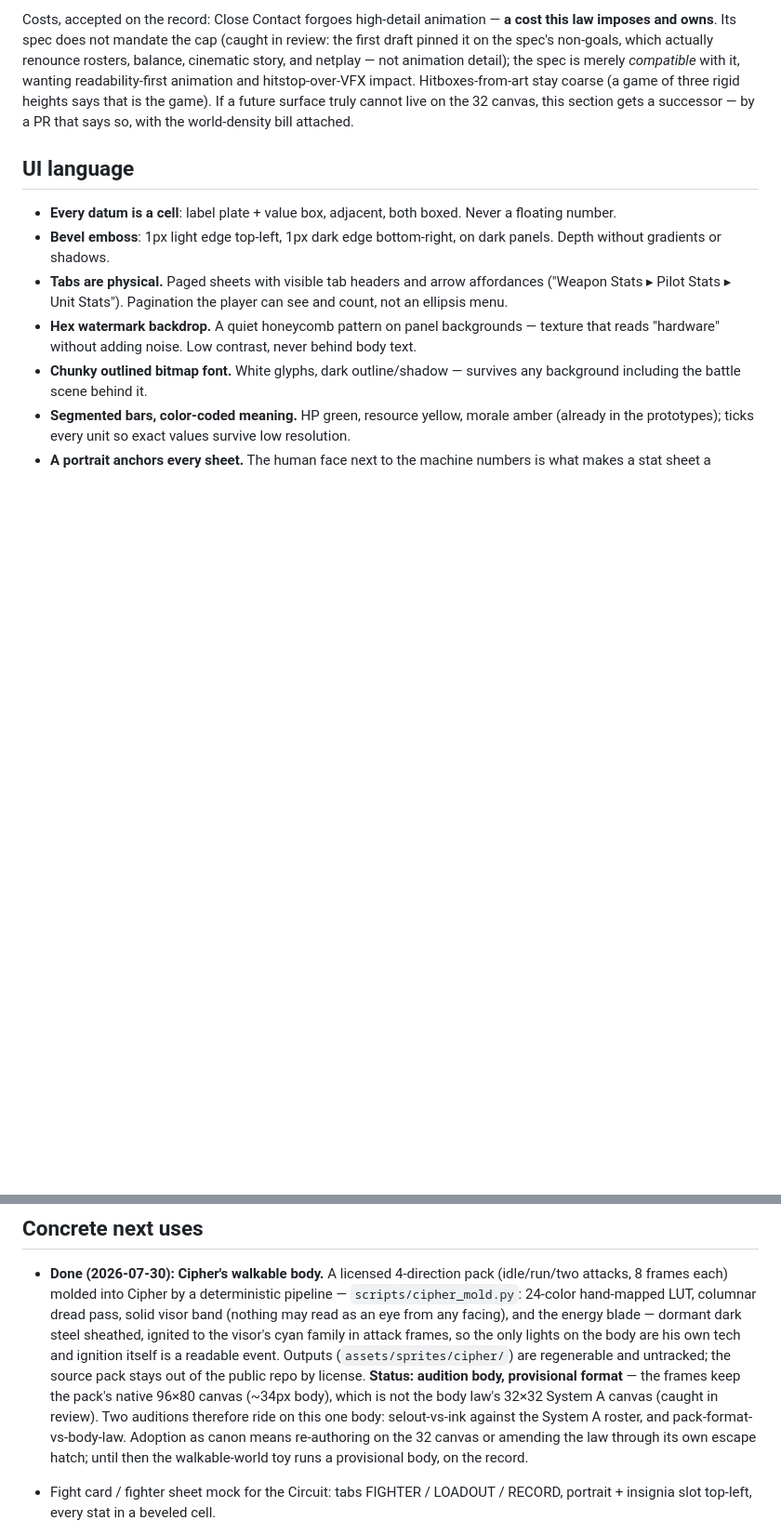
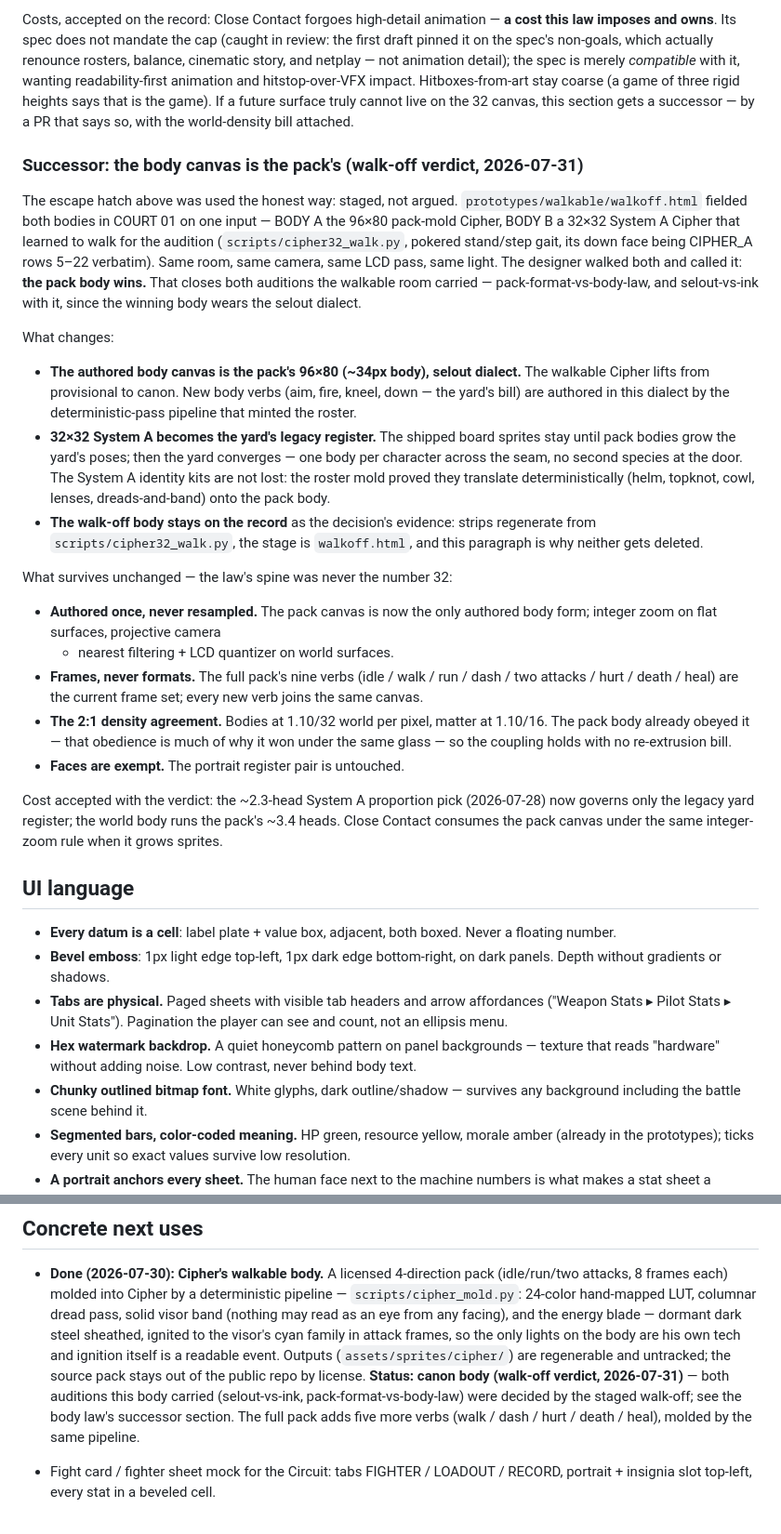
Before and after one commit to KvFxKaido/SENTINEL, a Markdown page: architecture/art_direction_gba_tactics.md, 2 parts joined by grey strips. Shown at 93% size. Drawn GitHub-style; blank space fills up the shorter version.

Commit message:
Record the walk-off verdict: the body canvas is the pack's
The body law's escape hatch, used as written — a successor section by a
PR that says so. The staged walk-off (walkoff.html, both bodies, one
input, same glass) was walked by the designer on 2026-07-31: the pack
body wins. Both auditions the walkable room carried close with it —
pack-format-vs-body-law and selout-vs-ink.

Canvas clause superseded: authored body canvas is 96x80 pack format,
selout dialect; 32x32 System A demotes to the yard's legacy register
until pack bodies grow the yard's poses, then the yard converges (one
body per character across the seam). The law's spine survives
unchanged: authored-once-never-resampled, frames-never-formats, the
2:1 density agreement (which the pack body already obeyed), faces
exempt. Walk-off body and stage stay on the record as evidence.

Cipher's walkable-body item lifts from provisional to canon.

Co-Authored-By: Claude Fable 5 <noreply@anthropic.com>
Claude-Session: https://claude.ai/code/session_0165iaw1cM89na3s5BSyMjRJ

```diff
--- a/architecture/art_direction_gba_tactics.md
+++ b/architecture/art_direction_gba_tactics.md
@@ -115,6 +115,55 @@ hitstop-over-VFX impact. Hitboxes-from-art stay coarse (a game of three
 rigid heights says that is the game). If a future surface truly cannot
 live on the 32 canvas, this section gets a successor — by a PR that
 says so, with the world-density bill attached.
+
+### Successor: the body canvas is the pack's (walk-off verdict, 2026-07-31)
+
+The escape hatch above was used the honest way: staged, not argued.
+`prototypes/walkable/walkoff.html` fielded both bodies in COURT 01 on
+one input — BODY A the 96×80 pack-mold Cipher, BODY B a 32×32 System A
+Cipher that learned to walk for the audition
+(`scripts/cipher32_walk.py`, pokered stand/step gait, its down face
+being CIPHER_A rows 5–22 verbatim). Same room, same camera, same LCD
+pass, same light. The designer walked both and called it: **the pack
+body wins.** That closes both auditions the walkable room carried —
+pack-format-vs-body-law, and selout-vs-ink with it, since the winning
+body wears the selout dialect.
+
+What changes:
+
+- **The authored body canvas is the pack's 96×80 (~34px body), selout
+  dialect.** The walkable Cipher lifts from provisional to canon. New
+  body verbs (aim, fire, kneel, down — the yard's bill) are authored in
+  this dialect by the deterministic-pass pipeline that minted the
+  roster.
+- **32×32 System A becomes the yard's legacy register.** The shipped
+  board sprites stay until pack bodies grow the yard's poses; then the
+  yard converges — one body per character across the seam, no second
+  species at the door. The System A identity kits are not lost: the
+  roster mold proved they translate deterministically (helm, topknot,
+  cowl, lenses, dreads-and-band) onto the pack body.
+- **The walk-off body stays on the record** as the decision's evidence:
+  strips regenerate from `scripts/cipher32_walk.py`, the stage is
+  `walkoff.html`, and this paragraph is why neither gets deleted.
+
+What survives unchanged — the law's spine was never the number 32:
+
+- **Authored once, never resampled.** The pack canvas is now the only
+  authored body form; integer zoom on flat surfaces, projective camera
+  + nearest filtering + LCD quantizer on world surfaces.
+- **Frames, never formats.** The full pack's nine verbs (idle / walk /
+  run / dash / two attacks / hurt / death / heal) are the current frame
+  set; every new verb joins the same canvas.
+- **The 2:1 density agreement.** Bodies at 1.10/32 world per pixel,
+  matter at 1.10/16. The pack body already obeyed it — that obedience
+  is much of why it won under the same glass — so the coupling holds
+  with no re-extrusion bill.
+- **Faces are exempt.** The portrait register pair is untouched.
+
+Cost accepted with the verdict: the ~2.3-head System A proportion pick
+(2026-07-28) now governs only the legacy yard register; the world body
+runs the pack's ~3.4 heads. Close Contact consumes the pack canvas
+under the same integer-zoom rule when it grows sprites.
 
 ## UI language
 
@@ -247,14 +296,11 @@ respect. SRW J's structure wearing SENTINEL's color.
   so the only lights on the body are his own tech and ignition itself
   is a readable event. Outputs (`assets/sprites/cipher/`) are
   regenerable and untracked; the source pack stays out of the public
-  repo by license. **Status: audition body, provisional format** — the
-  frames keep the pack's native 96×80 canvas (~34px body), which is
-  not the body law's 32×32 System A canvas (caught in review). Two
-  auditions therefore ride on this one body: selout-vs-ink against the
-  System A roster, and pack-format-vs-body-law. Adoption as canon
-  means re-authoring on the 32 canvas or amending the law through its
-  own escape hatch; until then the walkable-world toy runs a
-  provisional body, on the record.
+  repo by license. **Status: canon body (walk-off verdict, 2026-07-31)**
+  — both auditions this body carried (selout-vs-ink,
+  pack-format-vs-body-law) were decided by the staged walk-off; see the
+  body law's successor section. The full pack adds five more verbs
+  (walk / dash / hurt / death / heal), molded by the same pipeline.
 
 - Fight card / fighter sheet mock for the Circuit: tabs FIGHTER / LOADOUT /
   RECORD, portrait + insignia slot top-left, every stat in a beveled cell.
```
